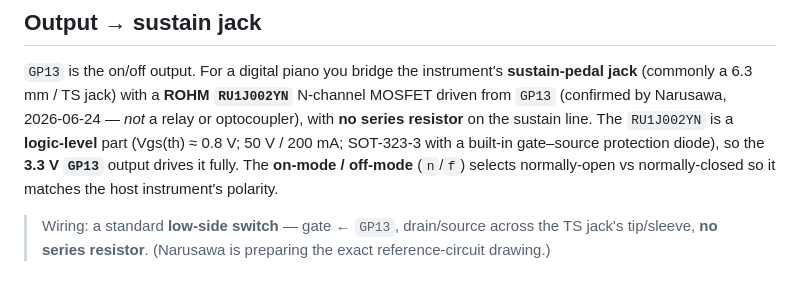
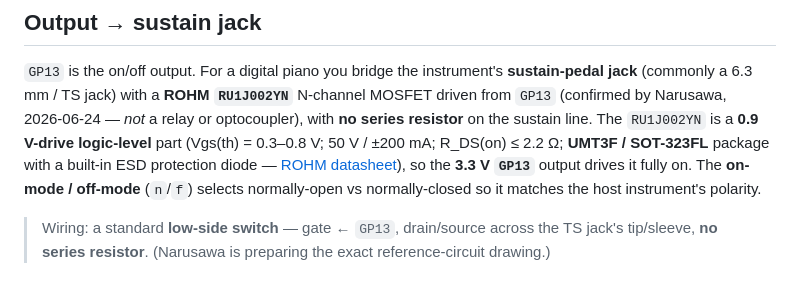
Before and after one commit to bfaaap/bfaaap_opensource, a Markdown page: device-switch-electronic/firmware/README.md, the part around the change. GitHub-like rendering.

Commit message:
device-switch: refine RU1J002YN specs from ROHM datasheet (link, not redistributed)
Narusawa shared the official ROHM RU1J002YN datasheet (private). Refine the spec
in firmware/README.md to match it (0.9 V-drive logic-level; Vgs(th) 0.3-0.8 V;
50 V / +-200 mA; R_DS(on) <= 2.2 ohm; UMT3F / SOT-323FL; built-in ESD diode) and
link the official ROHM product page. The vendor datasheet PDF is kept OUT of the
repo and referenced by link only (vendor copyright) — noted in PUBLISHING-CHECKLIST.

Co-Authored-By: Claude Opus 4.8 (1M context) <noreply@anthropic.com>

```diff
--- a/device-switch-electronic/firmware/README.md
+++ b/device-switch-electronic/firmware/README.md
@@ -74,10 +74,12 @@ The iOS app writes one byte at a time:
 **sustain-pedal jack** (commonly a 6.3 mm / TS jack) with a **ROHM `RU1J002YN`**
 N-channel MOSFET driven from `GP13` (confirmed by Narusawa, 2026‑06‑24 — *not* a
 relay or optocoupler), with **no series resistor** on the sustain line. The
-`RU1J002YN` is a **logic-level** part (Vgs(th) ≈ 0.8 V; 50 V / 200 mA; SOT-323-3
-with a built-in gate–source protection diode), so the **3.3 V `GP13`** output
-drives it fully. The **on-mode / off-mode** (`n`/`f`) selects normally-open vs
-normally-closed so it matches the host instrument's polarity.
+`RU1J002YN` is a **0.9 V-drive logic-level** part (Vgs(th) = 0.3–0.8 V; 50 V /
+±200 mA; R_DS(on) ≤ 2.2 Ω; **UMT3F / SOT-323FL** package with a built-in ESD
+protection diode — [ROHM datasheet](https://www.rohm.com/products/transistors/mosfets/standard/ru1j002yn-product)),
+so the **3.3 V `GP13`** output drives it fully on. The **on-mode / off-mode**
+(`n`/`f`) selects normally-open vs normally-closed so it matches the host
+instrument's polarity.
 
 > Wiring: a standard **low-side switch** — gate ← `GP13`, drain/source across the
 > TS jack's tip/sleeve, **no series resistor**. (Narusawa is preparing the exact
```
Also changed, not shown: PUBLISHING-CHECKLIST.md (+3 -0 lines).
